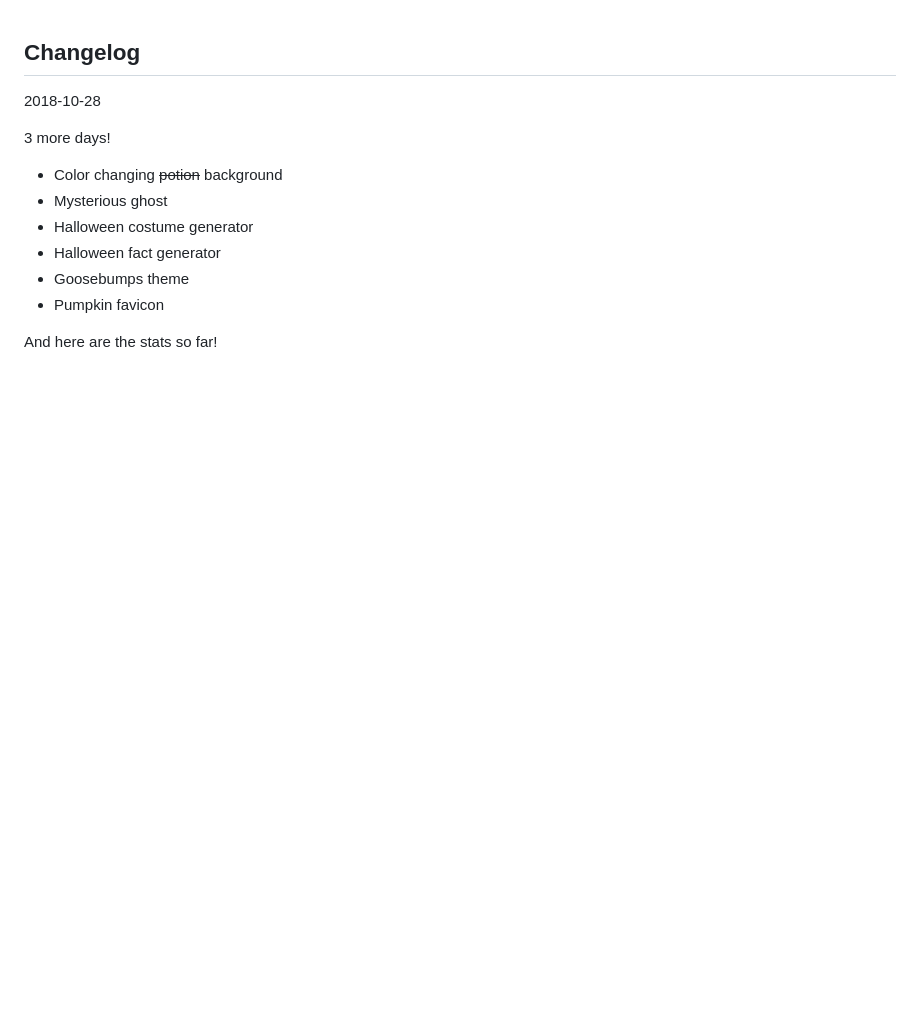
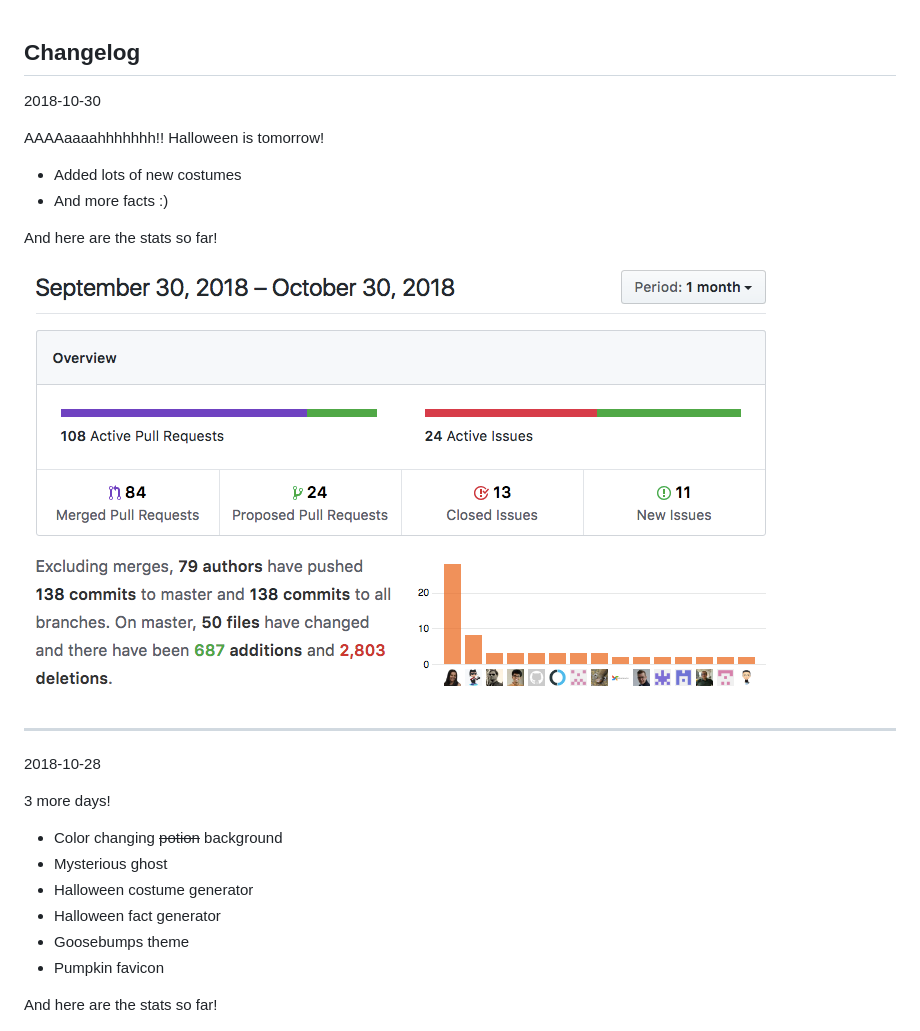
Before and after one commit to scrabill/how-many-days-until-halloween, a Markdown page: CHANGELOG.md, the part around the change. Drawn GitHub-style; pictures changed too: img/stats-2018-10-30.png (added); blank space fills up the shorter version.

Commit message:
Adds 10/30 update to changelog

```diff
--- a/CHANGELOG.md
+++ b/CHANGELOG.md
@@ -1,4 +1,17 @@
 ## Changelog
+
+2018-10-30
+
+AAAAaaaahhhhhhh!! Halloween is tomorrow!
+
+- Added lots of new costumes
+- And more facts :)
+
+And here are the stats so far!
+
+![Stats from September 30, 2018 – October 30, 2018](img/stats-2018-10-30.png)
+
+***
 
 2018-10-28
 
```
